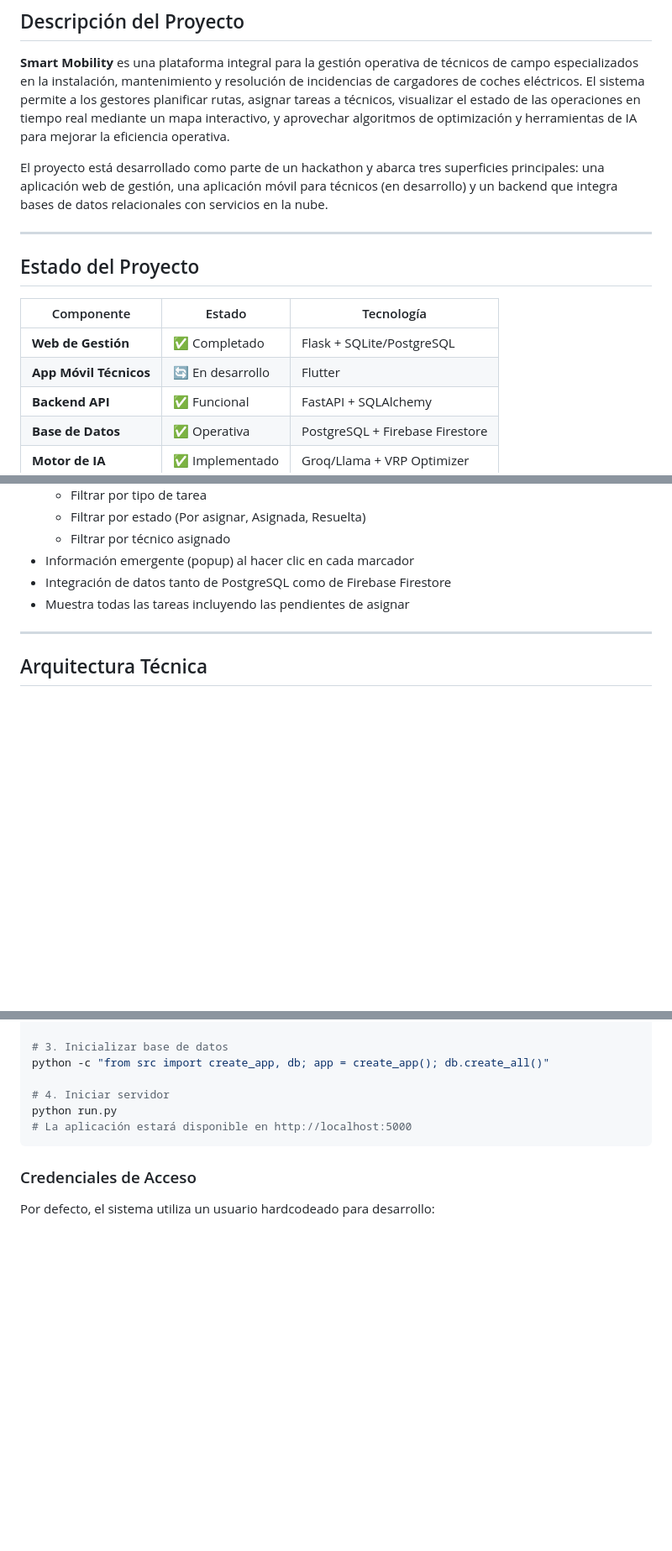
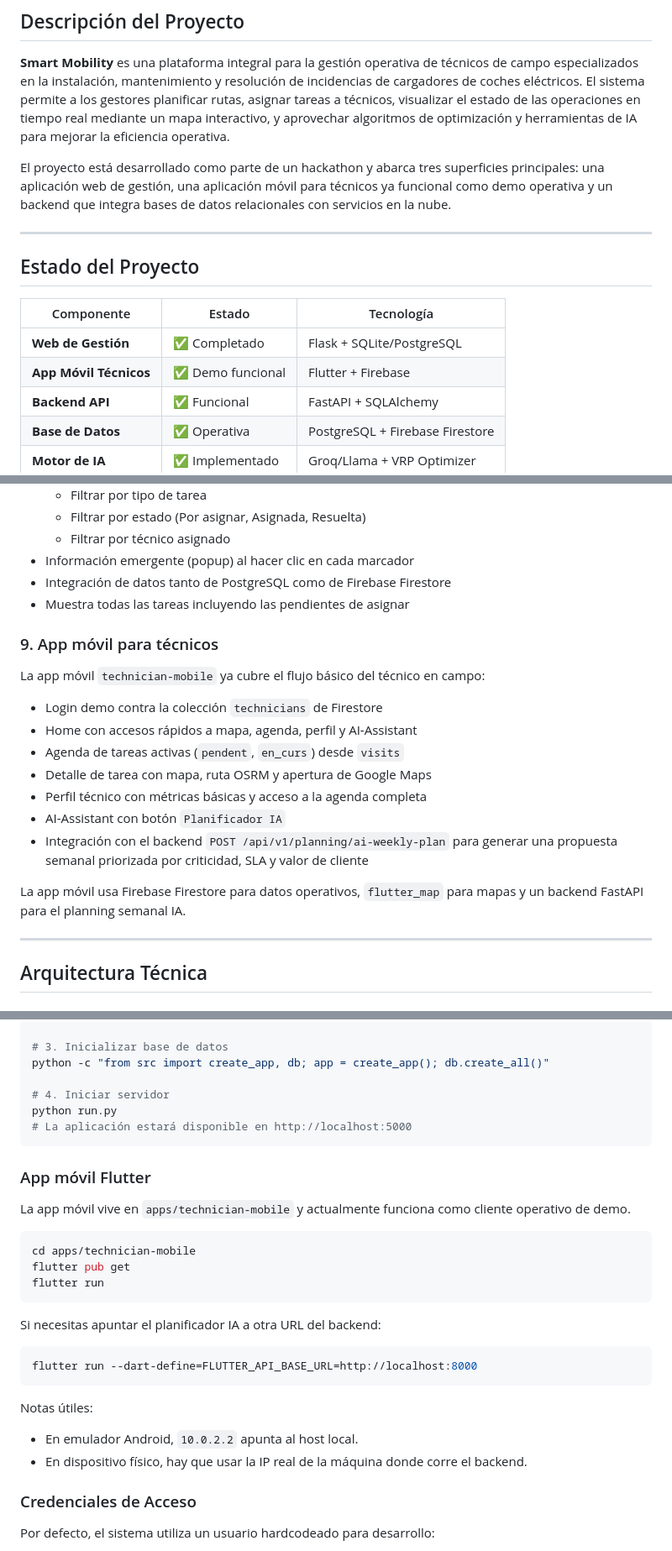
Before and after one commit to Waliguren/SmartMobilityHackathon, a Markdown page: README.md, 3 parts joined by grey strips. Shown at 84% size. Drawn GitHub-style; blank space fills up the shorter version.

Commit message:
docs: Update README.md to reflect the current status and functionalities of the Technician Mobile app

````diff
--- a/README.md
+++ b/README.md
@@ -4,7 +4,7 @@
 
 **Smart Mobility** es una plataforma integral para la gestión operativa de técnicos de campo especializados en la instalación, mantenimiento y resolución de incidencias de cargadores de coches eléctricos. El sistema permite a los gestores planificar rutas, asignar tareas a técnicos, visualizar el estado de las operaciones en tiempo real mediante un mapa interactivo, y aprovechar algoritmos de optimización y herramientas de IA para mejorar la eficiencia operativa.
 
-El proyecto está desarrollado como parte de un hackathon y abarca tres superficies principales: una aplicación web de gestión, una aplicación móvil para técnicos (en desarrollo) y un backend que integra bases de datos relacionales con servicios en la nube.
+El proyecto está desarrollado como parte de un hackathon y abarca tres superficies principales: una aplicación web de gestión, una aplicación móvil para técnicos ya funcional como demo operativa y un backend que integra bases de datos relacionales con servicios en la nube.
 
 ---
 
@@ -13,7 +13,7 @@ El proyecto está desarrollado como parte de un hackathon y abarca tres superfic
 | Componente | Estado | Tecnología |
 |------------|--------|------------|
 | **Web de Gestión** | ✅ Completado | Flask + SQLite/PostgreSQL |
-| **App Móvil Técnicos** | 🔄 En desarrollo | Flutter |
+| **App Móvil Técnicos** | ✅ Demo funcional | Flutter + Firebase |
 | **Backend API** | ✅ Funcional | FastAPI + SQLAlchemy |
 | **Base de Datos** | ✅ Operativa | PostgreSQL + Firebase Firestore |
 | **Motor de IA** | ✅ Implementado | Groq/Llama + VRP Optimizer |
@@ -107,6 +107,20 @@ El sistema utiliza un algoritmo de puntuación ponderada que considera:
 - Integración de datos tanto de PostgreSQL como de Firebase Firestore
 - Muestra todas las tareas incluyendo las pendientes de asignar
 
+### 9. App móvil para técnicos
+
+La app móvil `technician-mobile` ya cubre el flujo básico del técnico en campo:
+
+- Login demo contra la colección `technicians` de Firestore
+- Home con accesos rápidos a mapa, agenda, perfil y AI-Assistant
+- Agenda de tareas activas (`pendent`, `en_curs`) desde `visits`
+- Detalle de tarea con mapa, ruta OSRM y apertura de Google Maps
+- Perfil técnico con métricas básicas y acceso a la agenda completa
+- AI-Assistant con botón `Planificador IA`
+- Integración con el backend `POST /api/v1/planning/ai-weekly-plan` para generar una propuesta semanal priorizada por criticidad, SLA y valor de cliente
+
+La app móvil usa Firebase Firestore para datos operativos, `flutter_map` para mapas y un backend FastAPI para el planning semanal IA.
+
 ---
 
 ## Arquitectura Técnica
@@ -242,6 +259,27 @@ python run.py
 # La aplicación estará disponible en http://localhost:5000
 ```
 
+### App móvil Flutter
+
+La app móvil vive en `apps/technician-mobile` y actualmente funciona como cliente operativo de demo.
+
+```bash
+cd apps/technician-mobile
+flutter pub get
+flutter run
+```
+
+Si necesitas apuntar el planificador IA a otra URL del backend:
+
+```bash
+flutter run --dart-define=FLUTTER_API_BASE_URL=http://localhost:8000
+```
+
+Notas útiles:
+
+- En emulador Android, `10.0.2.2` apunta al host local.
+- En dispositivo físico, hay que usar la IP real de la máquina donde corre el backend.
+
 ### Credenciales de Acceso
 
 Por defecto, el sistema utiliza un usuario hardcodeado para desarrollo:
````
Also changed, not shown: other parts of README.md (+17 -4 lines).
